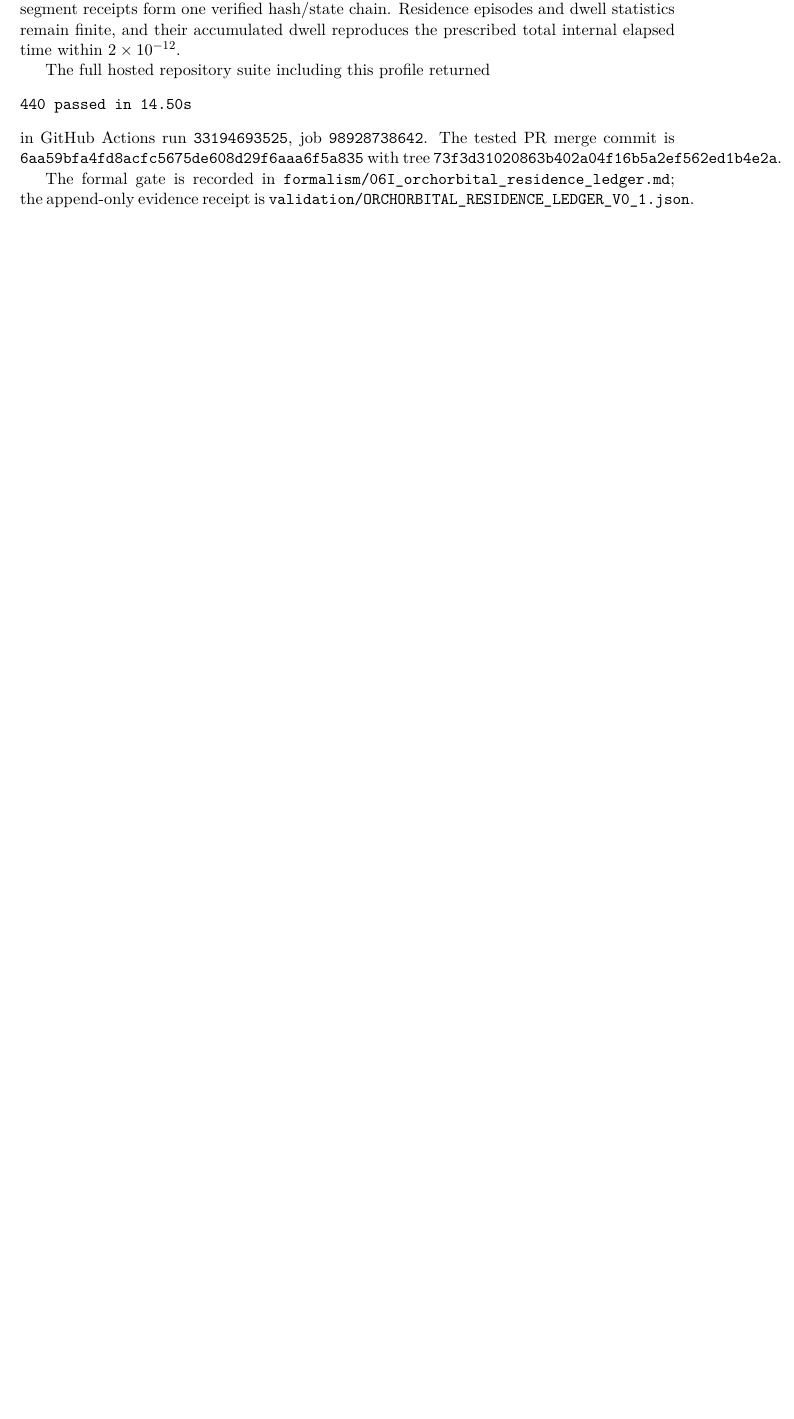
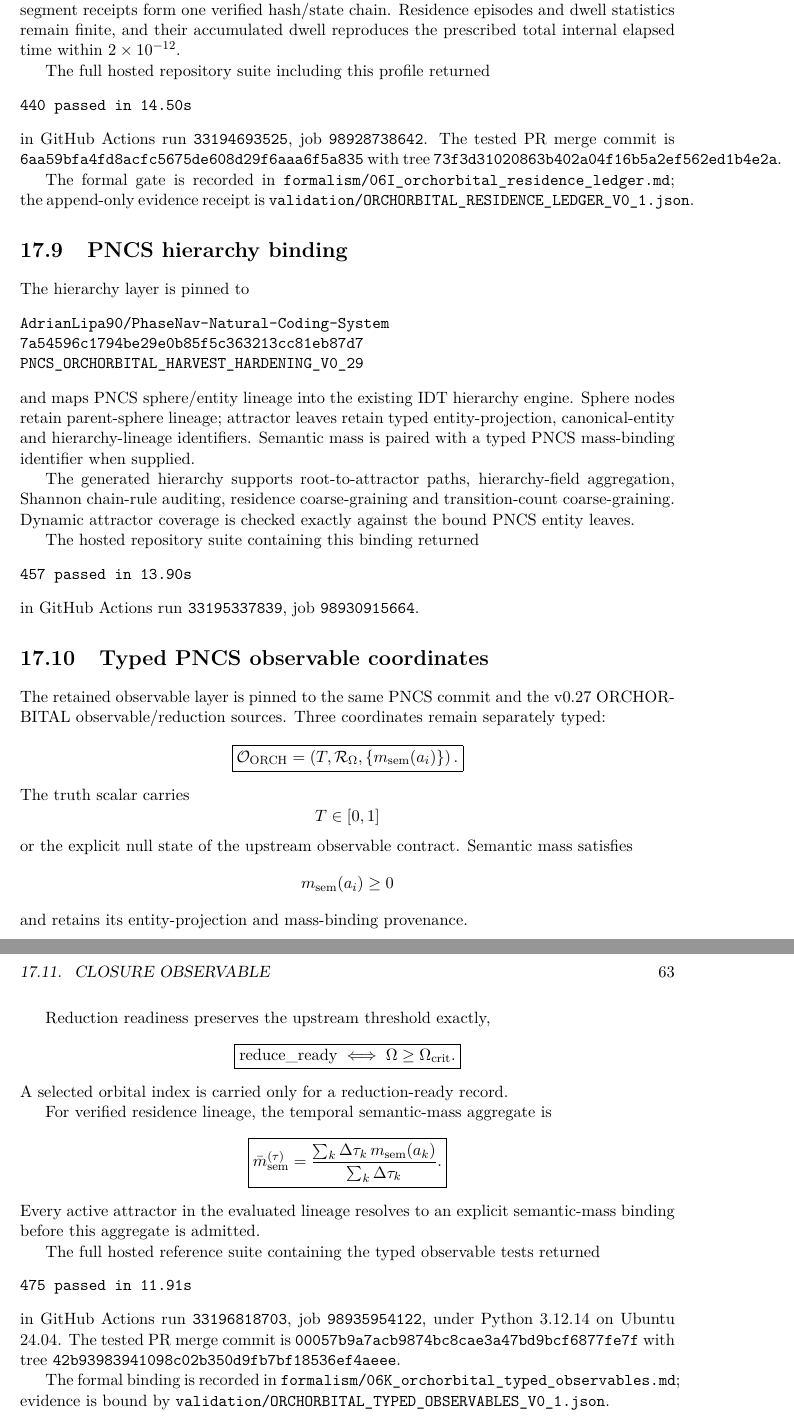
Before and after one commit to AdrianLipa90/Informational-Dynamics-of-Time, a LaTeX book (monograph/main.tex, which reads monograph/chapters/08F_orchorbital_attractors.tex): part of page 62 of 82 before the commit and two parts of pages 62 and 63 of 84 after it, the two joined at a grey line, cut so that both start at the same text, the shorter picture padded with empty space. Compiled offline with pdfLaTeX.

Commit message:
monograph: complete ORCHORBITAL hierarchy and typed observable gate

```diff
--- a/monograph/chapters/08F_orchorbital_attractors.tex
+++ b/monograph/chapters/08F_orchorbital_attractors.tex
@@ -195,6 +195,77 @@ with tree
 
 The formal gate is recorded in \texttt{formalism/06I\_orchorbital\_residence\_ledger.md}; the append-only evidence receipt is \texttt{validation/ORCHORBITAL\_RESIDENCE\_LEDGER\_V0\_1.json}.
 
+\section{PNCS hierarchy binding}
+
+The hierarchy layer is pinned to
+\begin{verbatim}
+AdrianLipa90/PhaseNav-Natural-Coding-System
+7a54596c1794be29e0b85f5c363213cc81eb87d7
+PNCS_ORCHORBITAL_HARVEST_HARDENING_V0_29
+\end{verbatim}
+and maps PNCS sphere/entity lineage into the existing IDT hierarchy engine. Sphere nodes retain parent-sphere lineage; attractor leaves retain typed entity-projection, canonical-entity and hierarchy-lineage identifiers. Semantic mass is paired with a typed PNCS mass-binding identifier when supplied.
+
+The generated hierarchy supports root-to-attractor paths, hierarchy-field aggregation, Shannon chain-rule auditing, residence coarse-graining and transition-count coarse-graining. Dynamic attractor coverage is checked exactly against the bound PNCS entity leaves.
+
+The hosted repository suite containing this binding returned
+\begin{verbatim}
+457 passed in 13.90s
+\end{verbatim}
+in GitHub Actions run \texttt{33195337839}, job \texttt{98930915664}.
+
+\section{Typed PNCS observable coordinates}
+
+The retained observable layer is pinned to the same PNCS commit and the v0.27 ORCHORBITAL observable/reduction sources. Three coordinates remain separately typed:
+\[
+\boxed{
+\mathcal O_{\rm ORCH}
+=
+\left(
+T,
+\mathcal R_{\Omega},
+\{m_{\rm sem}(a_i)\}
+\right).
+}
+\]
+The truth scalar carries
+\[
+T\in[0,1]
+\]
+or the explicit null state of the upstream observable contract. Semantic mass satisfies
+\[
+m_{\rm sem}(a_i)\ge0
+\]
+and retains its entity-projection and mass-binding provenance.
+
+Reduction readiness preserves the upstream threshold exactly,
+\[
+\boxed{
+\mathrm{reduce\_ready}\iff\Omega\ge\Omega_{\rm crit}.
+}
+\]
+A selected orbital index is carried only for a reduction-ready record.
+
+For verified residence lineage, the temporal semantic-mass aggregate is
+\[
+\boxed{
+\bar m_{\rm sem}^{(\tau)}
+=
+\frac{\sum_k\Delta\tau_k\,m_{\rm sem}(a_k)}{\sum_k\Delta\tau_k}.
+}
+\]
+Every active attractor in the evaluated lineage resolves to an explicit semantic-mass binding before this aggregate is admitted.
+
+The full hosted reference suite containing the typed observable tests returned
+\begin{verbatim}
+475 passed in 11.91s
+\end{verbatim}
+in GitHub Actions run \texttt{33196818703}, job \texttt{98935954122}, under Python 3.12.14 on Ubuntu 24.04. The tested PR merge commit is
+\texttt{00057b9a7acb9874bc8cae3a47bd9bcf6877fe7f}
+with tree
+\texttt{42b93983941098c02b350d9fb7bf18536ef4aeee}.
+
+The formal binding is recorded in \texttt{formalism/06K\_orchorbital\_typed\_observables.md}; evidence is bound by \texttt{validation/ORCHORBITAL\_TYPED\_OBSERVABLES\_V0\_1.json}.
+
 \section{Closure observable}
 
 With declared position and velocity scales \(r_*>0\) and \(v_*>0\), the reference phase-space closure defect is
@@ -226 +297,2 @@ The current integration chain is
 \rightarrow
+\text{PNCS hierarchy binding}
```
Also changed, not shown: monograph/chapters/08F_orchorbital_attractors.tex (21 more changed lines).
